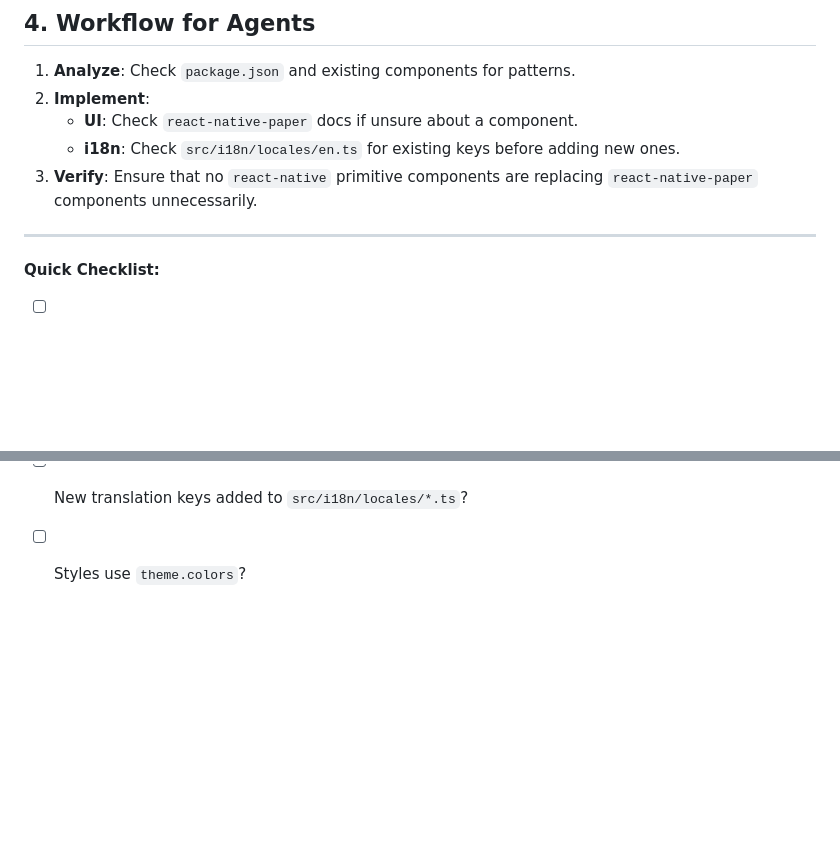
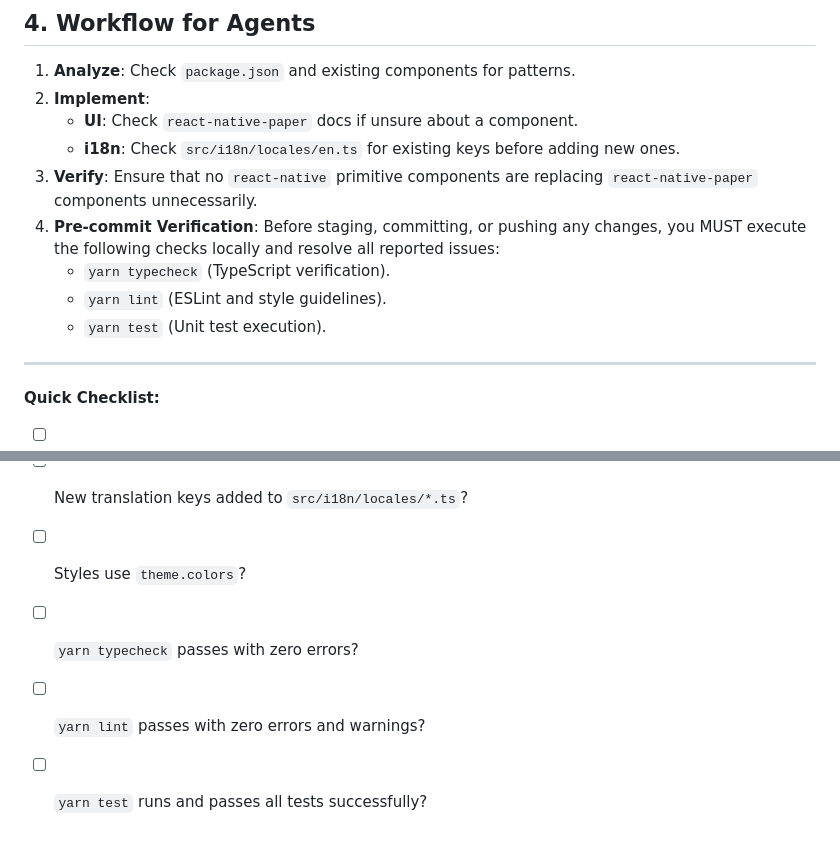
Before and after one commit to killi199/time-tracking, a Markdown page: .agent/rules/time-tracking.md, 2 parts joined by grey strips. GitHub-like rendering; blank space fills up the shorter version.

Commit message:
chore: add pre-commit verification requirements to Agent Development Guide

```diff
--- a/.agent/rules/time-tracking.md
+++ b/.agent/rules/time-tracking.md
@@ -80,6 +80,10 @@ This documentation provides guidelines for AI agents and developers working on t
     - **UI**: Check `react-native-paper` docs if unsure about a component.
     - **i18n**: Check `src/i18n/locales/en.ts` for existing keys before adding new ones.
 3. **Verify**: Ensure that no `react-native` primitive components are replacing `react-native-paper` components unnecessarily.
+4. **Pre-commit Verification**: Before staging, committing, or pushing any changes, you MUST execute the following checks locally and resolve all reported issues:
+    - `yarn typecheck` (TypeScript verification).
+    - `yarn lint` (ESLint and style guidelines).
+    - `yarn test` (Unit test execution).
 
 ---
 
@@ -89,3 +93,6 @@ This documentation provides guidelines for AI agents and developers working on t
 - [ ] Strings wrapped in `t()`?
 - [ ] New translation keys added to `src/i18n/locales/*.ts`?
 - [ ] Styles use `theme.colors`?
+- [ ] `yarn typecheck` passes with zero errors?
+- [ ] `yarn lint` passes with zero errors and warnings?
+- [ ] `yarn test` runs and passes all tests successfully?
```
